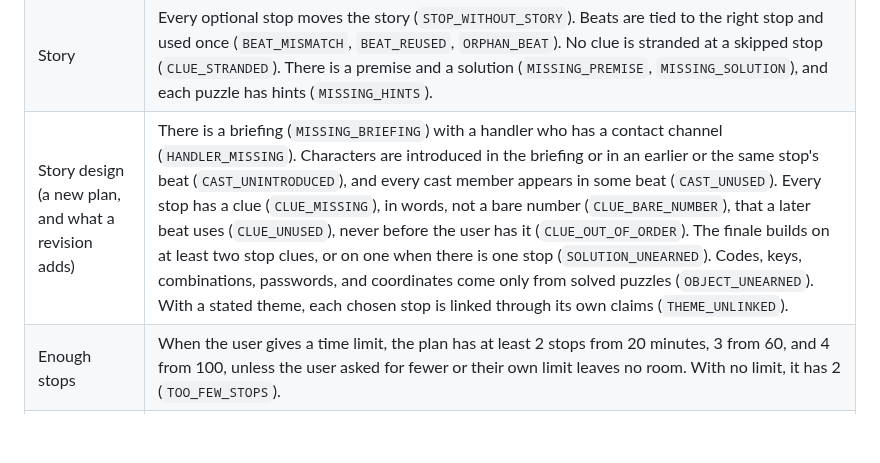
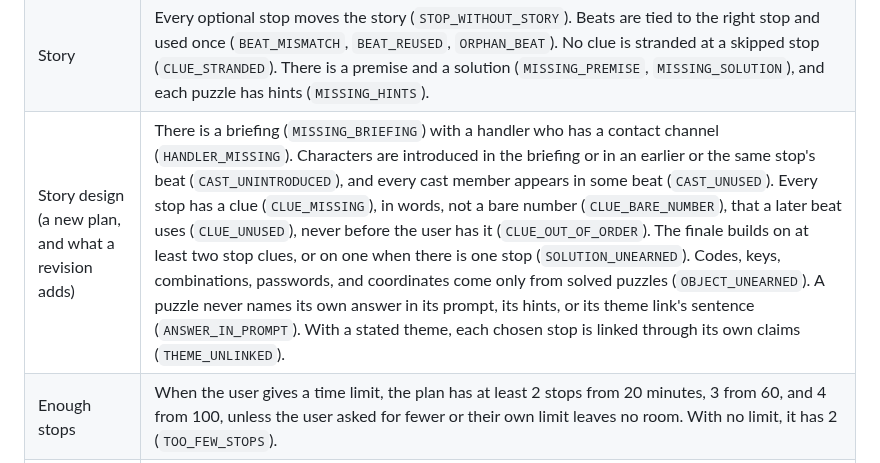
Before and after one commit to jan-barg/scavagent, a Markdown page: docs/TOOLS.md, the part around the change. Drawn GitHub-style; blank space fills up the shorter version.

```diff
--- a/docs/TOOLS.md
+++ b/docs/TOOLS.md
@@ -40,7 +40,7 @@ The story fields follow [STORY_DESIGN.md](STORY_DESIGN.md):
 | Physical honesty | A physical task needs physical-feature evidence about that stop's own place (`UNSUPPORTED_PHYSICAL_TASK`, `EVIDENCE_ELSEWHERE`). No object is invented for the user to find, and no person is invented to hand them one (`INVENTED_PROP`). Camera stops are only at enabled, verified positions near the stop (`CAMERA_UNAVAILABLE`, `CAMERA_ELSEWHERE`). |
 | Sources and people | Links come only from the claims' `source_urls`, and the message says when a draft repeats a rejected link (`UNSOURCED_LINK`). No real person is in the fiction (`REAL_PERSON_IN_FICTION`). That covers an architect from the sources acting in the plot or cast (stating what they built is fine), a cast member sharing a name with someone the sources or the user name, and a voice "sounding like" someone. |
 | Story | Every optional stop moves the story (`STOP_WITHOUT_STORY`). Beats are tied to the right stop and used once (`BEAT_MISMATCH`, `BEAT_REUSED`, `ORPHAN_BEAT`). No clue is stranded at a skipped stop (`CLUE_STRANDED`). There is a premise and a solution (`MISSING_PREMISE`, `MISSING_SOLUTION`), and each puzzle has hints (`MISSING_HINTS`). |
-| Story design (a new plan, and what a revision adds) | There is a briefing (`MISSING_BRIEFING`) with a handler who has a contact channel (`HANDLER_MISSING`). Characters are introduced in the briefing or in an earlier or the same stop's beat (`CAST_UNINTRODUCED`), and every cast member appears in some beat (`CAST_UNUSED`). Every stop has a clue (`CLUE_MISSING`), in words, not a bare number (`CLUE_BARE_NUMBER`), that a later beat uses (`CLUE_UNUSED`), never before the user has it (`CLUE_OUT_OF_ORDER`). The finale builds on at least two stop clues, or on one when there is one stop (`SOLUTION_UNEARNED`). Codes, keys, combinations, passwords, and coordinates come only from solved puzzles (`OBJECT_UNEARNED`). With a stated theme, each chosen stop is linked through its own claims (`THEME_UNLINKED`). |
+| Story design (a new plan, and what a revision adds) | There is a briefing (`MISSING_BRIEFING`) with a handler who has a contact channel (`HANDLER_MISSING`). Characters are introduced in the briefing or in an earlier or the same stop's beat (`CAST_UNINTRODUCED`), and every cast member appears in some beat (`CAST_UNUSED`). Every stop has a clue (`CLUE_MISSING`), in words, not a bare number (`CLUE_BARE_NUMBER`), that a later beat uses (`CLUE_UNUSED`), never before the user has it (`CLUE_OUT_OF_ORDER`). The finale builds on at least two stop clues, or on one when there is one stop (`SOLUTION_UNEARNED`). Codes, keys, combinations, passwords, and coordinates come only from solved puzzles (`OBJECT_UNEARNED`). A puzzle never names its own answer in its prompt, its hints, or its theme link's sentence (`ANSWER_IN_PROMPT`). With a stated theme, each chosen stop is linked through its own claims (`THEME_UNLINKED`). |
 | Enough stops | When the user gives a time limit, the plan has at least 2 stops from 20 minutes, 3 from 60, and 4 from 100, unless the user asked for fewer or their own limit leaves no room. With no limit, it has 2 (`TOO_FEW_STOPS`). |
 | Revisions | A revision supersedes the active plan (`REVISION_LINEAGE`), and completed stops stay unchanged (`COMPLETED_CHANGED`). Revealed clues are kept word for word (`REVEALED_BEAT_DROPPED`, `REVEALED_BEAT_CHANGED`). A required stop is dropped only with the user's waiver (`REQUIRED_STOP_DROPPED`). |
 
```
Also changed, not shown: docs/STATUS.md (+10 -3 lines), docs/STORY_DESIGN.md (+1 -1 lines).
